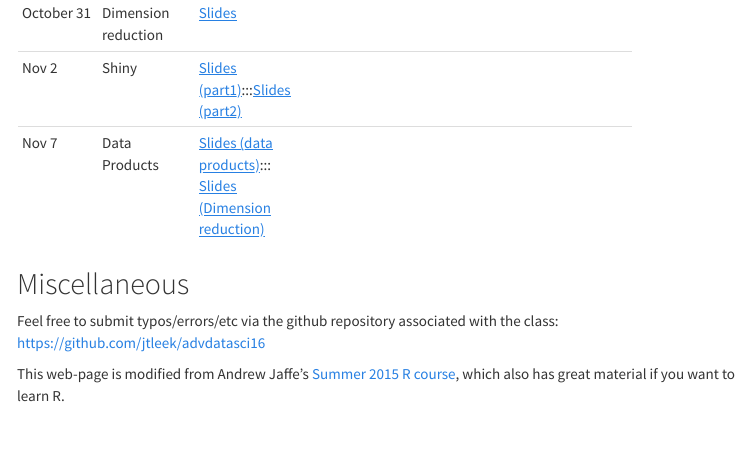
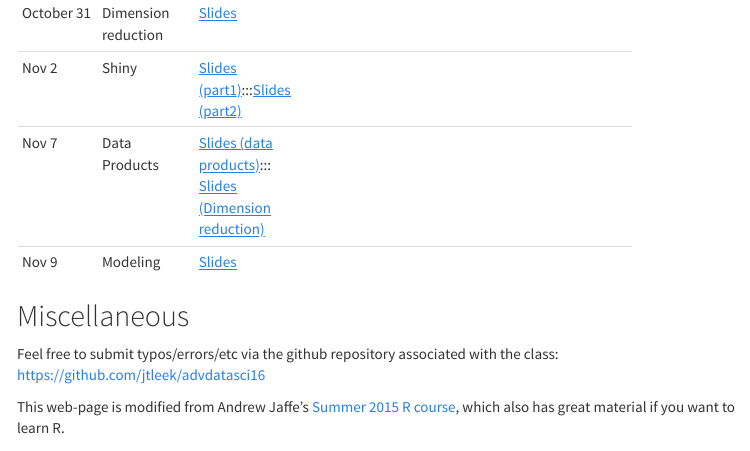
Before and after one commit to jtleek/advdatasci16, an R Markdown document (index.Rmd): the page in a window 1100 px wide, from 5930 px down. The pictures show the output file index.html that the author committed with the source, opened offline; menus at the side of the page are left out.

Commit message:
updated with modeling

```diff
--- a/index.Rmd
+++ b/index.Rmd
@@ -275,6 +275,7 @@ install_course_github("jtleek", "advdatasci_swirl")
 |October 31 | Dimension reduction | [Slides](https://docs.google.com/presentation/d/1pNVAe4K8KFR2M1TSL1ER2M9iU0iaX_7rLx5YFbJKmm8/edit?usp=sharing)||
 |Nov 2 | Shiny | [Slides (part1)](https://datasciencespecialization.github.io/Developing_Data_Products/Shiny_Part_1/Shiny_Part_1.html#1):::[Slides (part2)](https://datasciencespecialization.github.io/Developing_Data_Products/Shiny_Part_2/Shiny_Part_2.html#1)||
 |Nov 7| Data Products | [Slides (data products)](https://docs.google.com/presentation/d/1P0yPU-eJr88Km1wv7cpsl4m3P8kKFLU-Gad9wl0wgVc/edit?usp=sharing)::: [Slides (Dimension reduction)](https://docs.google.com/presentation/d/1pNVAe4K8KFR2M1TSL1ER2M9iU0iaX_7rLx5YFbJKmm8/edit?usp=sharing)||
+|Nov 9 | Modeling | [Slides](https://docs.google.com/presentation/d/1HGGTI4abHyhm9KdClP16xabTn5TtnbN2ED9RK1wK29Y/edit?usp=sharing) ||
 <!--
 | 0/1 | Welcome | | [Google Slides](https://docs.google.com/presentation/d/1M64qJM4nWCGSqfoIvFOYTmef7R38qz9XrWvS09qHowQ/edit?usp=sharing) [pdf](lecture_notes/00_01_Welcome.pdf)|   |
 | 0/2 | Version Control and Organization| | [GitHub](http://github.com)| | Install git, create GitHub account |
```
Also changed, not shown: index.html.
